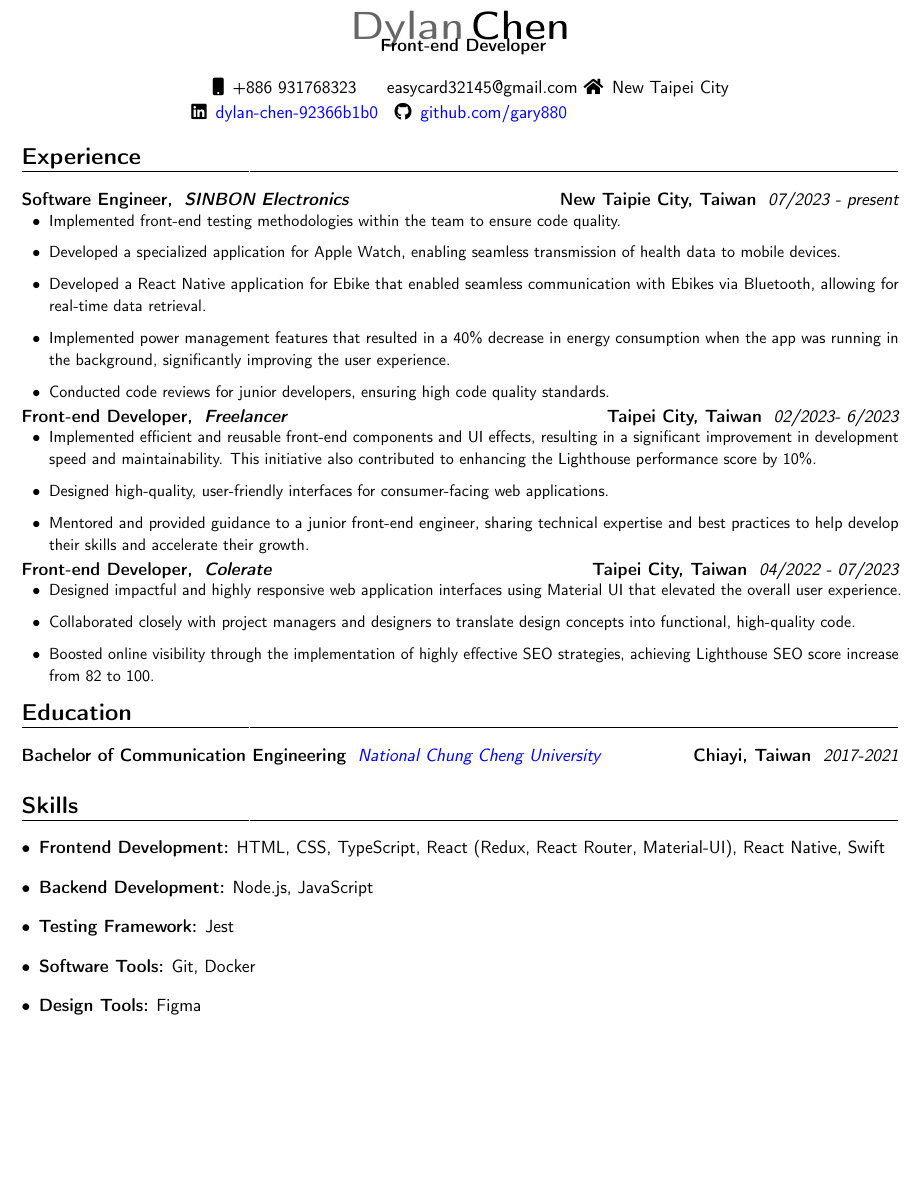
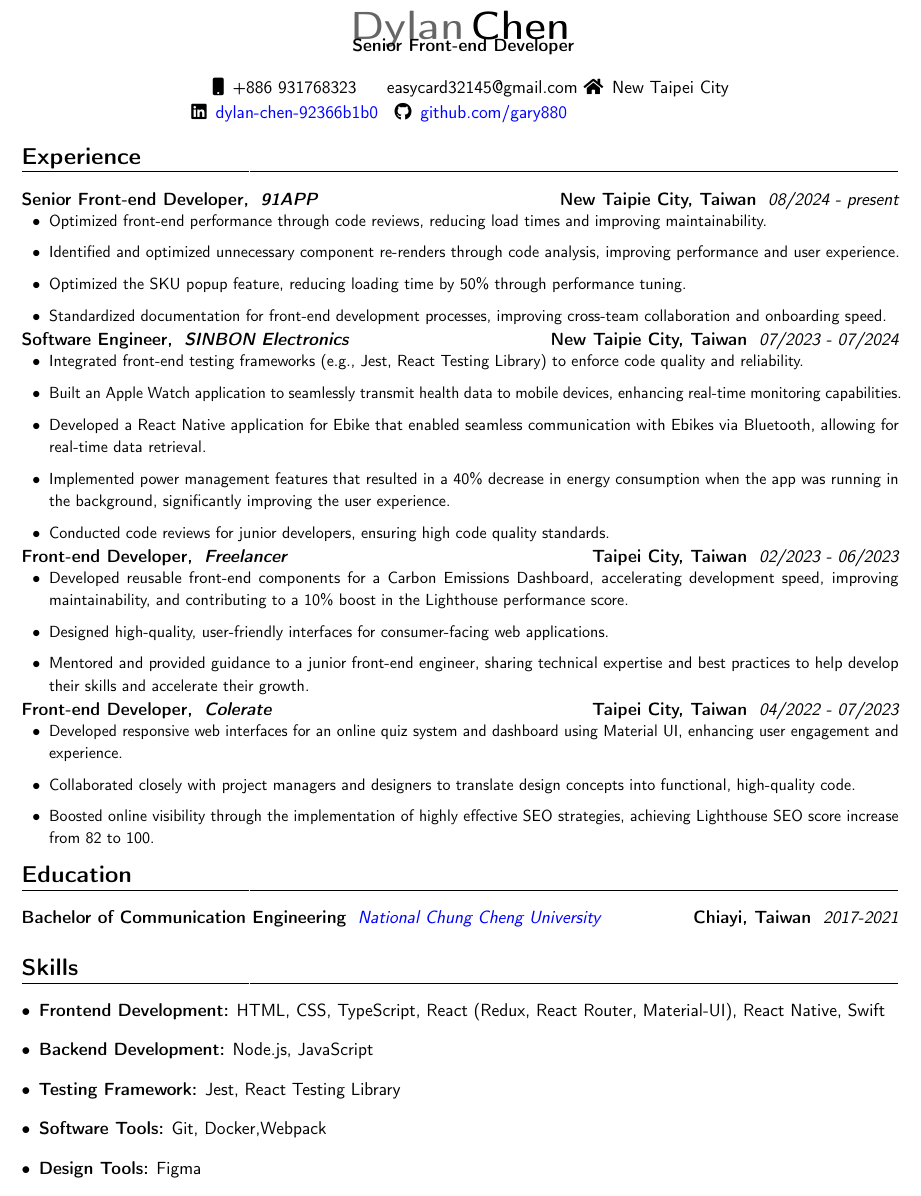
Before and after one commit to gary880/Resume, a LaTeX CV (Resume.tex): part of the page before the commit and part of page 1 of 2 after it, cut so that both start at the same text, the shorter picture padded with empty space. Compiled offline with pdfLaTeX.

Commit message:
Update Resume.tex

```diff
--- a/Resume.tex
+++ b/Resume.tex
@@ -12,7 +12,7 @@
 \usepackage{setspace} % Add this package for line spacing
 \setstretch{1.15} % Adjust line spacing as desired
 \name{Dylan}{Chen}
-\newcommand*{\customcventry}[7][.13em]{
+\newcommand*{\customcventry}[7][.12em]{
 \begin{tabular}{@{}l}
 {\bfseries #4} \
 {\itshape #3}
@@ -31,7 +31,7 @@
 \begin{document}
 \makecvtitle
 \vspace*{-16mm}
-\begin{center}\textbf{ Front-end Developer  }\end{center}
+\begin{center}\textbf{ Senior Front-end Developer  }\end{center}
 \begin{center}
 \begin{tabular}{ c c c }
 \faMobile\enspace +886 931768323& \enspace easycard32145@gmail.com \ & \faHome\enspace New Taipei City\\
@@ -41,29 +41,36 @@
 
 
 \section{ Experience}
-
-\customcventry{07/2023 ‐ present}{\textbf{SINBON Electronics}}{Software Engineer,}{New Taipie City, Taiwan}{}{
+\customcventry{08/2024 ‐ present}{\textbf{91APP}}{Senior Front-end Developer,}{New Taipie City, Taiwan}{}{
 {\begin{itemize}[leftmargin=0.6cm, label={\textbullet}]
-\item Implemented front-end testing methodologies within the team to ensure code quality.
-\item Developed a specialized application for Apple Watch, enabling seamless transmission of health data to mobile devices.
+\item Optimized front-end performance through code reviews, reducing load times and improving maintainability.
+\item Identified and optimized unnecessary component re-renders through code analysis, improving performance and user experience.
+\item Optimized the SKU popup feature, reducing loading time by 50\% through performance tuning.
+\item Standardized documentation for front-end development processes, improving cross-team collaboration and onboarding speed.
+\end{itemize}}}
+\customcventry{07/2023 ‐ 07/2024}{\textbf{SINBON Electronics}}{Software Engineer,}{New Taipie City, Taiwan}{}{
+{\begin{itemize}[leftmargin=0.6cm, label={\textbullet}]
+\item Integrated front-end testing frameworks (e.g., Jest, React Testing Library) to enforce code quality and reliability.
+\item Built an Apple Watch application to seamlessly transmit health data to mobile devices, enhancing real-time monitoring capabilities.
 \item Developed a React Native application for Ebike that enabled seamless communication with Ebikes via Bluetooth, allowing for real-time data retrieval.
 \item Implemented power management features that resulted in a 40\% decrease in energy consumption when the app was running in the background, significantly improving the user experience.
 \item Conducted code reviews for junior developers, ensuring high code quality standards.
 \end{itemize}}}
 
-\customcventry{02/2023‐ 6/2023}{\textbf{Freelancer}}{Front-end Developer,}{Taipei City, Taiwan}{}{
+\customcventry{02/2023 ‐ 06/2023}{\textbf{Freelancer}}{Front-end Developer,}{Taipei City, Taiwan}{}{
 {\begin{itemize}[leftmargin=0.6cm, label={\textbullet}]
-\item Implemented efficient and reusable front-end components and UI effects, resulting in a significant improvement in development speed and maintainability. This initiative also contributed to enhancing the Lighthouse performance score by 10\%.
+\item Developed reusable front-end components for a Carbon Emissions Dashboard, accelerating development speed, improving maintainability, and contributing to a 10\% boost in the Lighthouse performance score.
 \item Designed high-quality, user-friendly interfaces for consumer-facing web applications.
 \item Mentored and provided guidance to a junior front-end engineer, sharing technical expertise and best practices to help develop their skills and accelerate their growth.
 \end{itemize}}}
 
 \customcventry{04/2022 ‐ 07/2023}{\textbf{Colerate}}{Front-end Developer,}{Taipei City, Taiwan}{}{
 {\begin{itemize}[leftmargin=0.6cm, label={\textbullet}]
-\item Designed impactful and highly responsive web application interfaces using Material UI that elevated the overall user experience.
+\item Developed responsive web interfaces for an online quiz system and dashboard using Material UI, enhancing user engagement and experience.
 \item Collaborated closely with project managers and designers to translate design concepts into functional, high-quality code.
 \item Boosted online visibility through the implementation of highly effective SEO strategies, achieving Lighthouse SEO score increase from 82 to 100.
 \end{itemize}}}
+
 
 
 
@@ -77,8 +84,8 @@
 \begin{itemize}[label=\textbullet]
   \item \textbf{Frontend Development:} HTML, CSS, TypeScript, React (Redux, React Router, Material-UI), React Native, Swift
   \item \textbf{Backend Development:} Node.js, JavaScript
-  \item \textbf{Testing Framework:} Jest
-  \item \textbf{Software Tools:} Git, Docker
+  \item \textbf{Testing Framework:} Jest, React Testing Library
+  \item \textbf{Software Tools:} Git, Docker,Webpack
   \item \textbf{Design Tools:} Figma
 \end{itemize}
 
```
